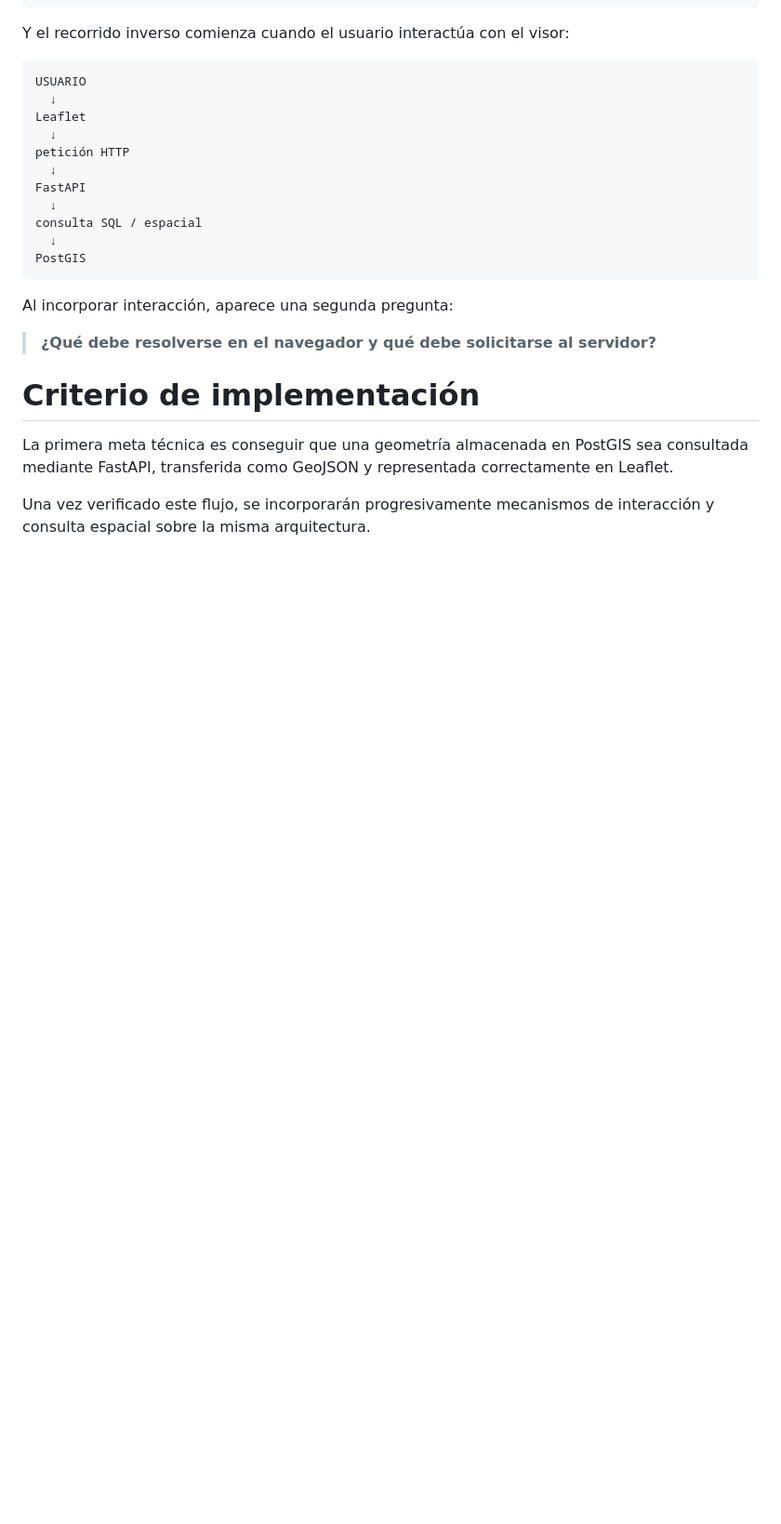
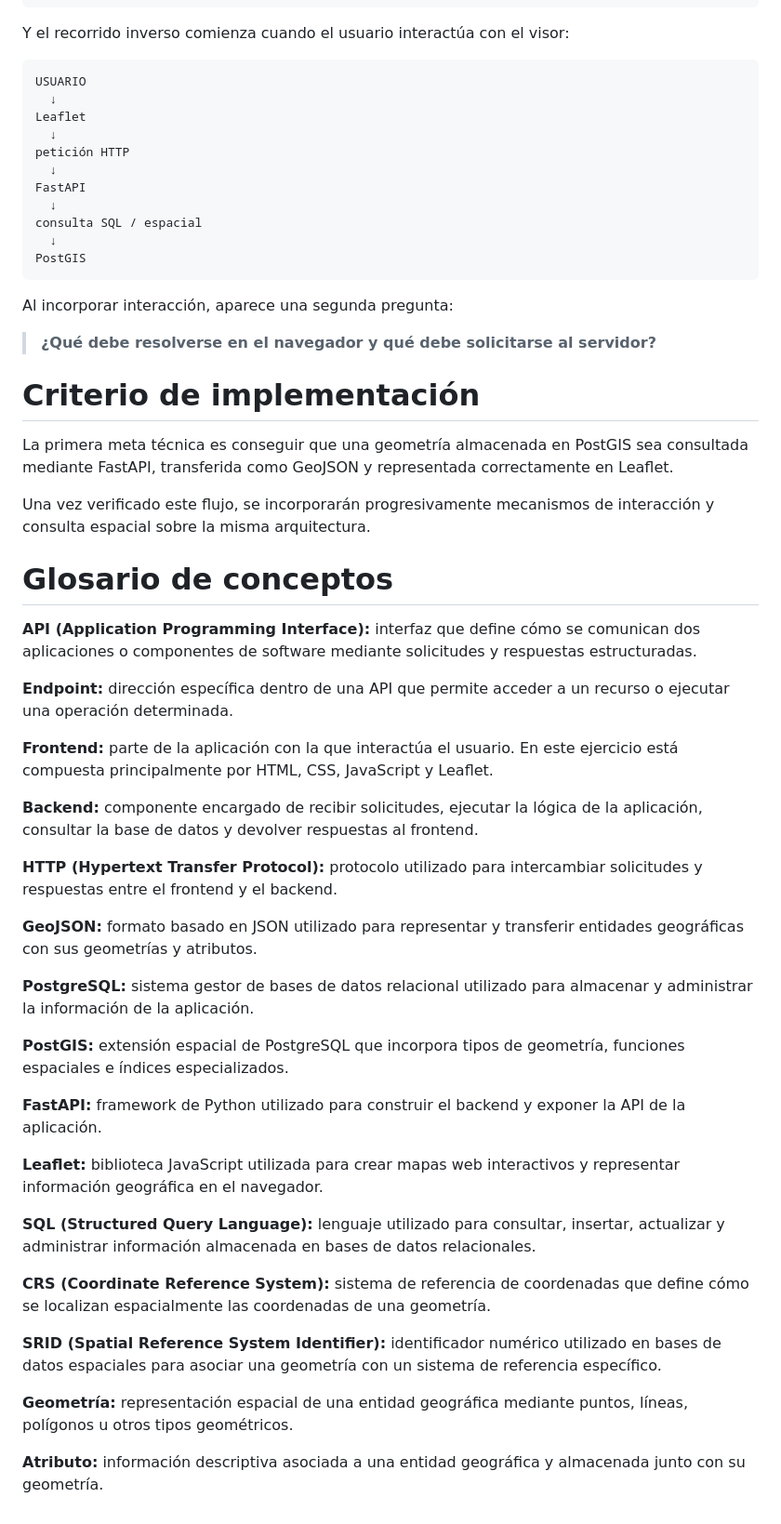
Before and after one commit to JGB-GIS-RS/programacion-sig-web, a Markdown page: README.md, the part around the change. Shown at 93% size. GitHub-like rendering; blank space fills up the shorter version.

Commit message:
docs: add technical concepts glossary

```diff
--- a/README.md
+++ b/README.md
@@ -446,3 +446,35 @@ Al incorporar interacción, aparece una segunda pregunta:
 La primera meta técnica es conseguir que una geometría almacenada en PostGIS sea consultada mediante FastAPI, transferida como GeoJSON y representada correctamente en Leaflet.
 
 Una vez verificado este flujo, se incorporarán progresivamente mecanismos de interacción y consulta espacial sobre la misma arquitectura.
+
+# Glosario de conceptos
+
+**API (Application Programming Interface):** interfaz que define cómo se comunican dos aplicaciones o componentes de software mediante solicitudes y respuestas estructuradas.
+
+**Endpoint:** dirección específica dentro de una API que permite acceder a un recurso o ejecutar una operación determinada.
+
+**Frontend:** parte de la aplicación con la que interactúa el usuario. En este ejercicio está compuesta principalmente por HTML, CSS, JavaScript y Leaflet.
+
+**Backend:** componente encargado de recibir solicitudes, ejecutar la lógica de la aplicación, consultar la base de datos y devolver respuestas al frontend.
+
+**HTTP (Hypertext Transfer Protocol):** protocolo utilizado para intercambiar solicitudes y respuestas entre el frontend y el backend.
+
+**GeoJSON:** formato basado en JSON utilizado para representar y transferir entidades geográficas con sus geometrías y atributos.
+
+**PostgreSQL:** sistema gestor de bases de datos relacional utilizado para almacenar y administrar la información de la aplicación.
+
+**PostGIS:** extensión espacial de PostgreSQL que incorpora tipos de geometría, funciones espaciales e índices especializados.
+
+**FastAPI:** framework de Python utilizado para construir el backend y exponer la API de la aplicación.
+
+**Leaflet:** biblioteca JavaScript utilizada para crear mapas web interactivos y representar información geográfica en el navegador.
+
+**SQL (Structured Query Language):** lenguaje utilizado para consultar, insertar, actualizar y administrar información almacenada en bases de datos relacionales.
+
+**CRS (Coordinate Reference System):** sistema de referencia de coordenadas que define cómo se localizan espacialmente las coordenadas de una geometría.
+
+**SRID (Spatial Reference System Identifier):** identificador numérico utilizado en bases de datos espaciales para asociar una geometría con un sistema de referencia específico.
+
+**Geometría:** representación espacial de una entidad geográfica mediante puntos, líneas, polígonos u otros tipos geométricos.
+
+**Atributo:** información descriptiva asociada a una entidad geográfica y almacenada junto con su geometría.
```
